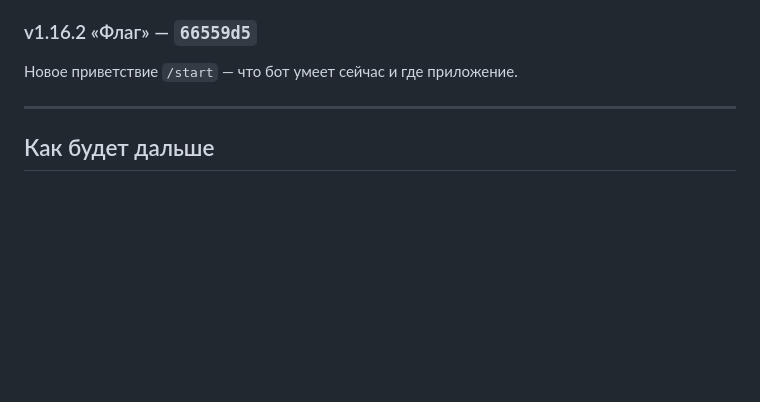
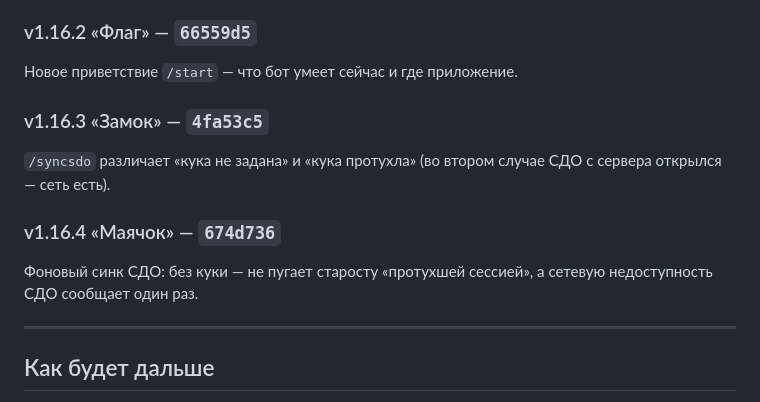
Before and after one commit to mekit54567/uiboshki-bot, a Markdown page: CHANGELOG.md, the part around the change. Rendered like a GitHub page; blank space fills up the shorter version.

Commit message:
CHANGELOG: v1.16.3–v1.16.4 (СДО: понятные ответы)
Co-Authored-By: Claude Opus 5.5 <noreply@anthropic.com>
Claude-Session: https://claude.ai/code/session_01LhMVq77TYZGhHc14uyG645

```diff
--- a/CHANGELOG.md
+++ b/CHANGELOG.md
@@ -287,6 +287,14 @@ WebApp: свои дедлайны (форма ＋, удаление своих),
 ### v1.16.2 «Флаг» — `66559d5`
 Новое приветствие `/start` — что бот умеет сейчас и где приложение.
 
+### v1.16.3 «Замок» — `4fa53c5`
+`/syncsdo` различает «кука не задана» и «кука протухла» (во втором случае
+СДО с сервера открылся — сеть есть).
+
+### v1.16.4 «Маячок» — `674d736`
+Фоновый синк СДО: без куки — не пугает старосту «протухшей сессией», а
+сетевую недоступность СДО сообщает один раз.
+
 ---
 
 ## Как будет дальше
```
